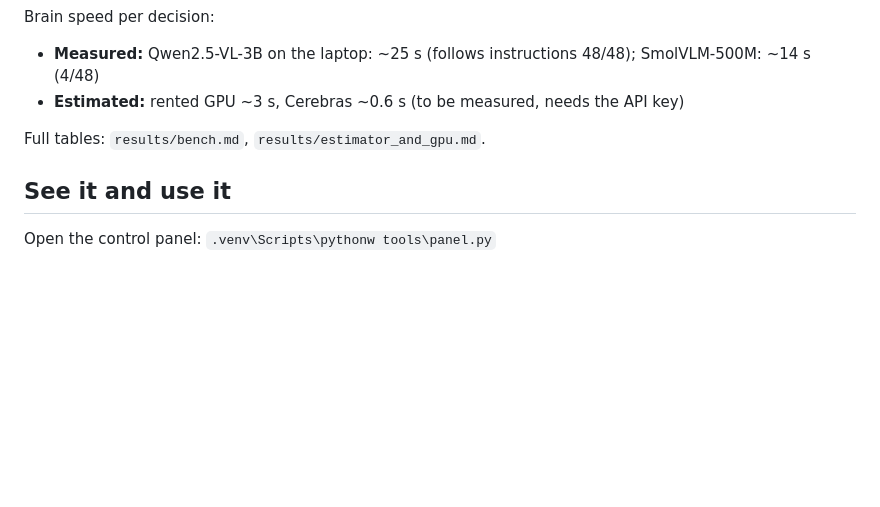
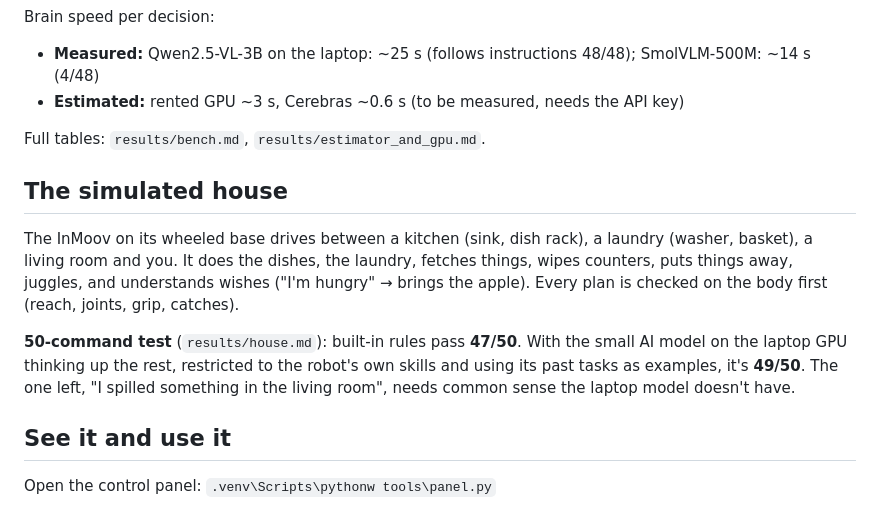
Before and after one commit to redhasanh1/robotai, a Markdown page: SOFTWARE.md, the part around the change. Drawn GitHub-style; blank space fills up the shorter version.

Commit message:
SOFTWARE.md: the simulated house and its 50-command score (47 rules, 49 with the laptop AI)

```diff
--- a/SOFTWARE.md
+++ b/SOFTWARE.md
@@ -58,6 +58,16 @@ Brain speed per decision:
 
 Full tables: `results/bench.md`, `results/estimator_and_gpu.md`.
 
+## The simulated house
+
+The InMoov on its wheeled base drives between a kitchen (sink, dish rack), a laundry (washer, basket), a living room
+and you. It does the dishes, the laundry, fetches things, wipes counters, puts things away, juggles, and understands
+wishes ("I'm hungry" → brings the apple). Every plan is checked on the body first (reach, joints, grip, catches).
+
+**50-command test** (`results/house.md`): built-in rules pass **47/50**. With the small AI model on the laptop GPU
+thinking up the rest, restricted to the robot's own skills and using its past tasks as examples, it's **49/50**.
+The one left, "I spilled something in the living room", needs common sense the laptop model doesn't have.
+
 ## See it and use it
 
 Open the control panel: `.venv\Scripts\pythonw tools\panel.py`
```
